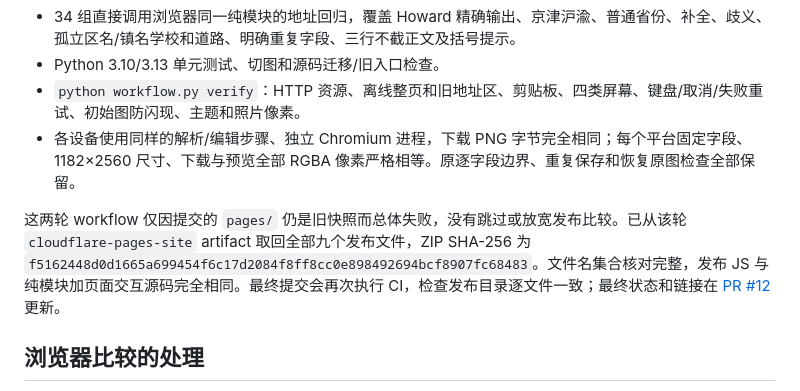
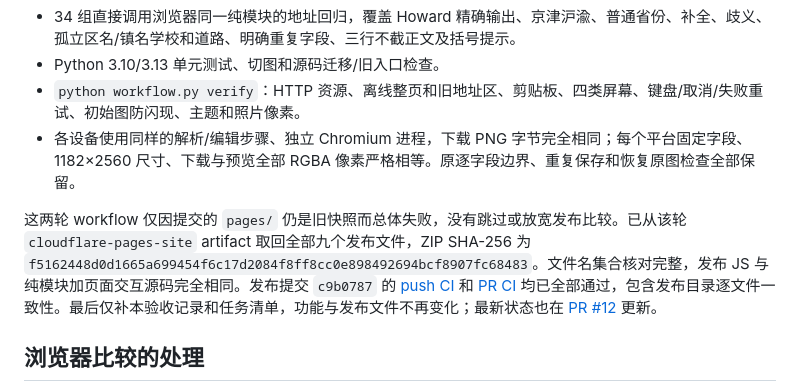
Before and after one commit to C0verSnow/SFExpressReturnPicture, a Markdown page: docs/issue-11-verification.md, the part around the change. Rendered like a GitHub page.

```diff
--- a/docs/issue-11-verification.md
+++ b/docs/issue-11-verification.md
@@ -13,7 +13,7 @@
 - `python workflow.py verify`：HTTP 资源、离线整页和旧地址区、剪贴板、四类屏幕、键盘/取消/失败重试、初始图防闪现、主题和照片像素。
 - 各设备使用同样的解析/编辑步骤、独立 Chromium 进程，下载 PNG 字节完全相同；每个平台固定字段、1182×2560 尺寸、下载与预览全部 RGBA 像素严格相等。原逐字段边界、重复保存和恢复原图检查全部保留。
 
-这两轮 workflow 仅因提交的 `pages/` 仍是旧快照而总体失败，没有跳过或放宽发布比较。已从该轮 `cloudflare-pages-site` artifact 取回全部九个发布文件，ZIP SHA-256 为 `f5162448d0d1665a699454f6c17d2084f8ff8cc0e898492694bcf8907fc68483`。文件名集合核对完整，发布 JS 与纯模块加页面交互源码完全相同。最终提交会再次执行 CI，检查发布目录逐文件一致；最终状态和链接在 [PR #12](https://github.com/C0verSnow/SFExpressReturnPicture/pull/12) 更新。
+这两轮 workflow 仅因提交的 `pages/` 仍是旧快照而总体失败，没有跳过或放宽发布比较。已从该轮 `cloudflare-pages-site` artifact 取回全部九个发布文件，ZIP SHA-256 为 `f5162448d0d1665a699454f6c17d2084f8ff8cc0e898492694bcf8907fc68483`。文件名集合核对完整，发布 JS 与纯模块加页面交互源码完全相同。发布提交 `c9b0787` 的 [push CI](https://github.com/C0verSnow/SFExpressReturnPicture/actions/runs/40642366025) 和 [PR CI](https://github.com/C0verSnow/SFExpressReturnPicture/actions/runs/40642371842) 均已全部通过，包含发布目录逐文件一致性。最后仅补本验收记录和任务清单，功能与发布文件不再变化；最新状态也在 [PR #12](https://github.com/C0verSnow/SFExpressReturnPicture/pull/12) 更新。
 
 ## 浏览器比较的处理
 
```
Also changed, not shown: tasklist.md (+2 -0 lines).
